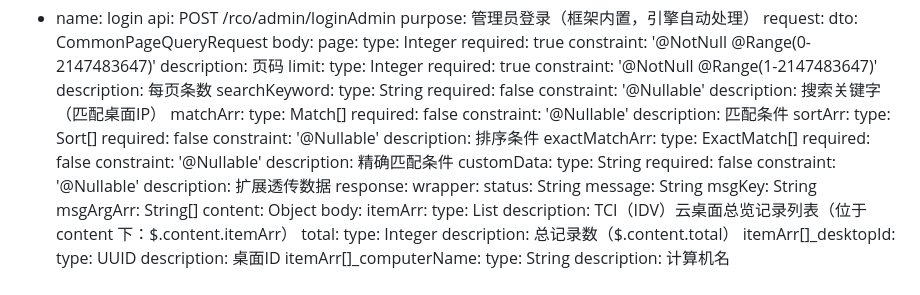
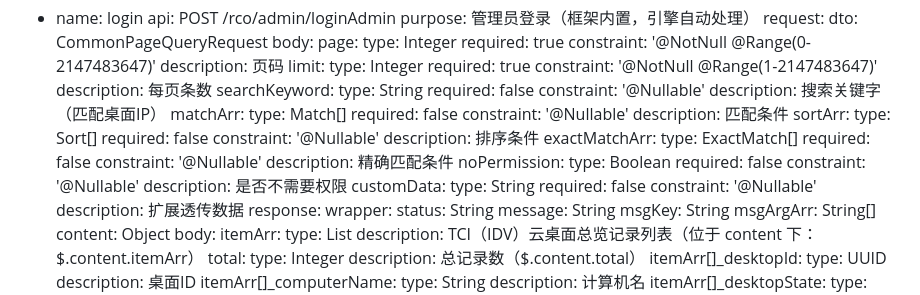
Before and after one commit to rj-wangliming/autotest, a Markdown page: docs/api_md_staging/rcc_space_overview_tciDesktopList.md, the part around the change. GitHub-like rendering.

Commit message:
docs: overview vdi/tciDesktopList 补 noPermission 字段(源码 CommonPageQueryRequest @Nullable 确认)

```diff
--- a/docs/api_md_staging/rcc_space_overview_tciDesktopList.md
+++ b/docs/api_md_staging/rcc_space_overview_tciDesktopList.md
@@ -47,6 +47,11 @@ request:
       required: false
       constraint: '@Nullable'
       description: 精确匹配条件
+    noPermission:
+      type: Boolean
+      required: false
+      constraint: '@Nullable'
+      description: 是否不需要权限
     customData:
       type: String
       required: false
```
Also changed, not shown: docs/api_md_staging/rcc_space_overview_vdiDesktopList.md (+5 -0 lines).
